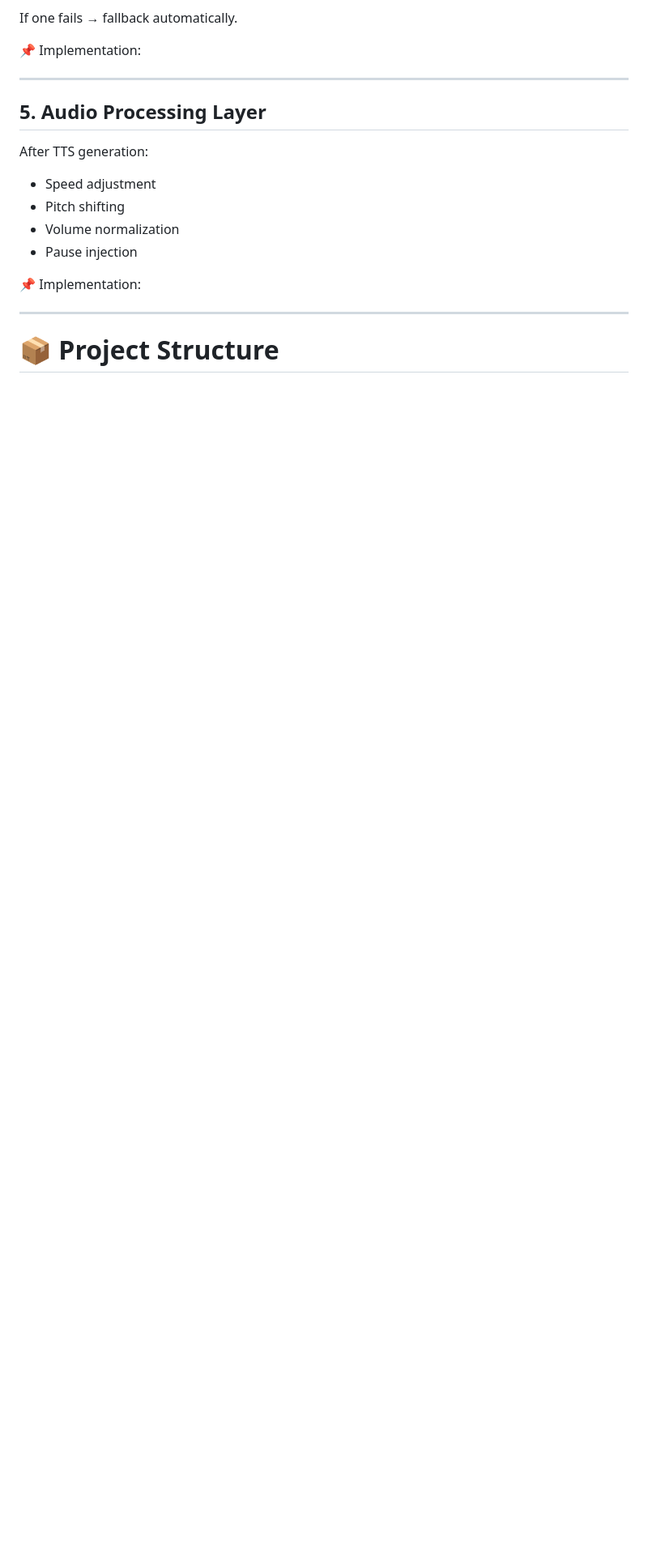
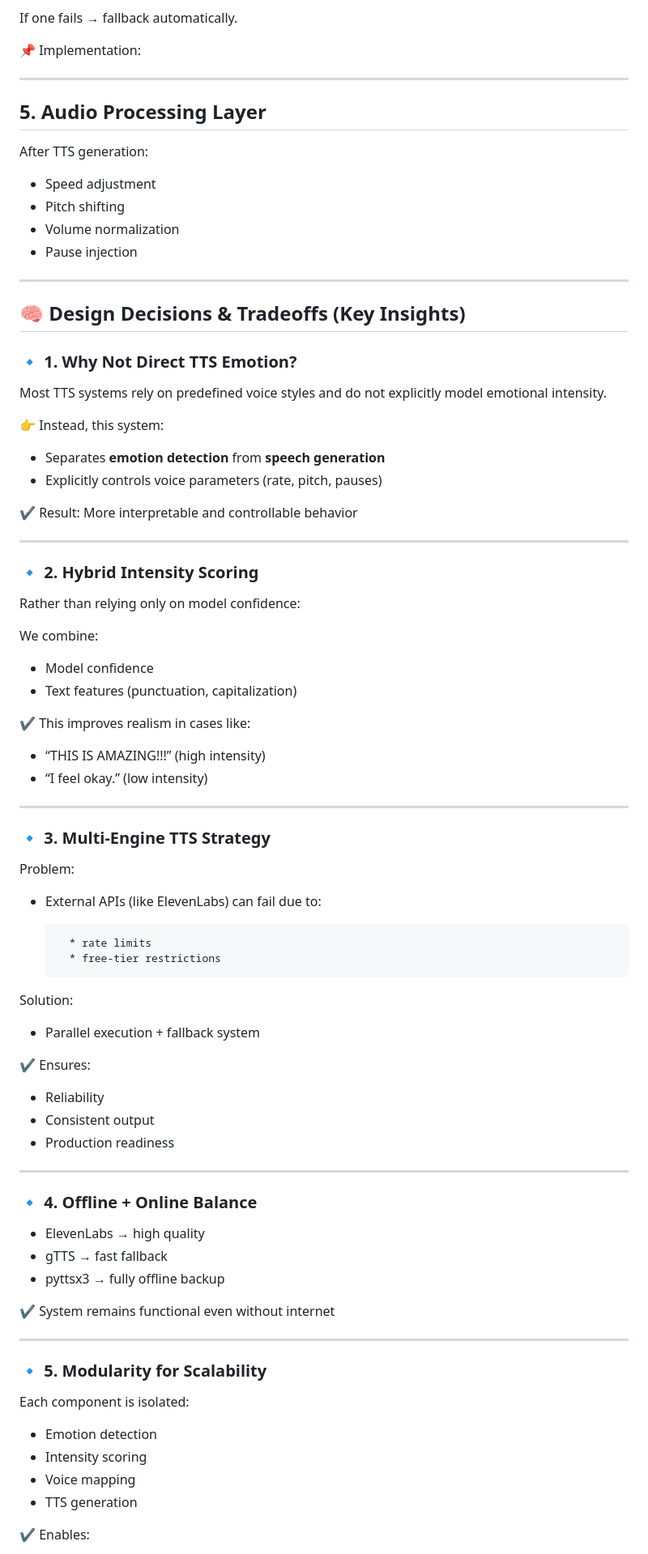
Before and after one commit to Ramprakash852/Empathy-Engine, a Markdown page: Readme.md, the part around one of its changes. Shown at 81% size. Rendered like a GitHub page; blank space fills up the shorter version.

Commit message:
Initial commit

```diff
--- a/Readme.md
+++ b/Readme.md
@@ -176,8 +176,80 @@ After TTS generation:
 * Volume normalization
 * Pause injection
 
-📌 Implementation:
+
 
 ---
 
-# 📦 Project Structure
+## 🧠 Design Decisions & Tradeoffs (Key Insights)
+
+### 🔹 1. Why Not Direct TTS Emotion?
+
+Most TTS systems rely on predefined voice styles and do not explicitly model emotional intensity.
+
+👉 Instead, this system:
+
+* Separates **emotion detection** from **speech generation**
+* Explicitly controls voice parameters (rate, pitch, pauses)
+
+✔ Result: More interpretable and controllable behavior
+
+---
+
+### 🔹 2. Hybrid Intensity Scoring
+
+Rather than relying only on model confidence:
+
+We combine:
+
+* Model confidence
+* Text features (punctuation, capitalization)
+
+✔ This improves realism in cases like:
+
+* “THIS IS AMAZING!!!” (high intensity)
+* “I feel okay.” (low intensity)
+
+---
+
+### 🔹 3. Multi-Engine TTS Strategy
+
+Problem:
+
+* External APIs (like ElevenLabs) can fail due to:
+
+        * rate limits
+        * free-tier restrictions
+
+Solution:
+
+* Parallel execution + fallback system
+
+✔ Ensures:
+
+* Reliability
+* Consistent output
+* Production readiness
+
+---
+
+### 🔹 4. Offline + Online Balance
+
+* ElevenLabs → high quality
+* gTTS → fast fallback
+* pyttsx3 → fully offline backup
+
+✔ System remains functional even without internet
+
+---
+
+### 🔹 5. Modularity for Scalability
+
+Each component is isolated:
+
+* Emotion detection
+* Intensity scoring
+* Voice mapping
+* TTS generation
+
+✔ Enables:
+
```
Also changed, not shown: other parts of Readme.md (+17 -0 lines).
